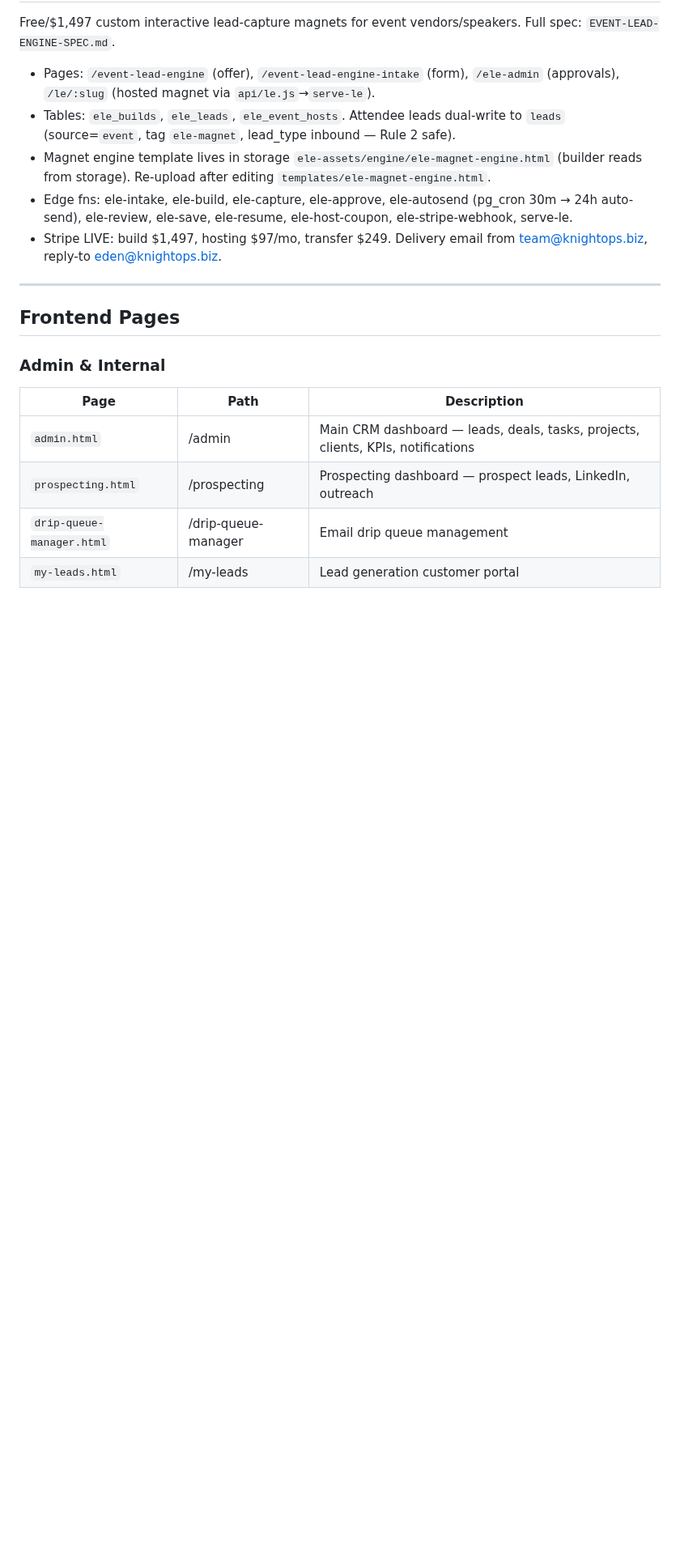
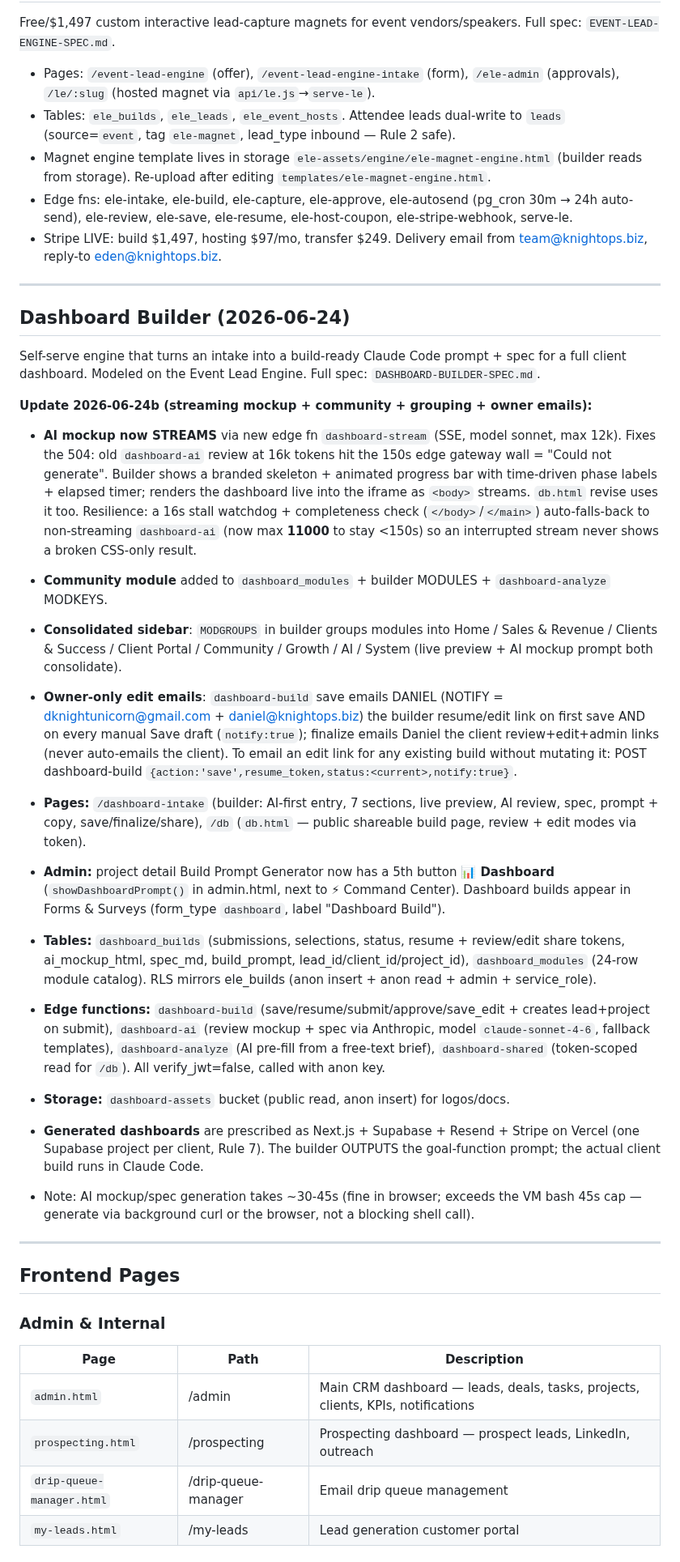
Before and after one commit to 10xUnicorn/knight-ops-site, a Markdown page: CLAUDE.md, the part around the change. Shown at 81% size. Drawn GitHub-style; blank space fills up the shorter version.

Commit message:
Docs: Dashboard Builder 2026-06-24b changelog (streaming mockup + community + grouped sidebar + owner edit-link emails)

```diff
--- a/CLAUDE.md
+++ b/CLAUDE.md
@@ -226,6 +226,26 @@ Free/$1,497 custom interactive lead-capture magnets for event vendors/speakers.
 - Magnet engine template lives in storage `ele-assets/engine/ele-magnet-engine.html` (builder reads from storage). Re-upload after editing `templates/ele-magnet-engine.html`.
 - Edge fns: ele-intake, ele-build, ele-capture, ele-approve, ele-autosend (pg_cron 30m → 24h auto-send), ele-review, ele-save, ele-resume, ele-host-coupon, ele-stripe-webhook, serve-le.
 - Stripe LIVE: build $1,497, hosting $97/mo, transfer $249. Delivery email from team@knightops.biz, reply-to eden@knightops.biz.
+
+---
+
+## Dashboard Builder (2026-06-24)
+
+Self-serve engine that turns an intake into a build-ready Claude Code prompt + spec for a full client dashboard. Modeled on the Event Lead Engine. Full spec: `DASHBOARD-BUILDER-SPEC.md`.
+
+**Update 2026-06-24b (streaming mockup + community + grouping + owner emails):**
+- **AI mockup now STREAMS** via new edge fn `dashboard-stream` (SSE, model sonnet, max 12k). Fixes the 504: old `dashboard-ai` review at 16k tokens hit the 150s edge gateway wall = "Could not generate". Builder shows a branded skeleton + animated progress bar with time-driven phase labels + elapsed timer; renders the dashboard live into the iframe as `<body>` streams. `db.html` revise uses it too. Resilience: a 16s stall watchdog + completeness check (`</body>`/`</main>`) auto-falls-back to non-streaming `dashboard-ai` (now max **11000** to stay <150s) so an interrupted stream never shows a broken CSS-only result.
+- **Community module** added to `dashboard_modules` + builder MODULES + `dashboard-analyze` MODKEYS.
+- **Consolidated sidebar**: `MODGROUPS` in builder groups modules into Home / Sales & Revenue / Clients & Success / Client Portal / Community / Growth / AI / System (live preview + AI mockup prompt both consolidate).
+- **Owner-only edit emails**: `dashboard-build` save emails DANIEL (NOTIFY = dknightunicorn@gmail.com + daniel@knightops.biz) the builder resume/edit link on first save AND on every manual Save draft (`notify:true`); finalize emails Daniel the client review+edit+admin links (never auto-emails the client). To email an edit link for any existing build without mutating it: POST dashboard-build `{action:'save',resume_token,status:<current>,notify:true}`.
+
+- **Pages:** `/dashboard-intake` (builder: AI-first entry, 7 sections, live preview, AI review, spec, prompt + copy, save/finalize/share), `/db` (`db.html` — public shareable build page, review + edit modes via token).
+- **Admin:** project detail Build Prompt Generator now has a 5th button **📊 Dashboard** (`showDashboardPrompt()` in admin.html, next to ⚡ Command Center). Dashboard builds appear in Forms & Surveys (form_type `dashboard`, label "Dashboard Build").
+- **Tables:** `dashboard_builds` (submissions, selections, status, resume + review/edit share tokens, ai_mockup_html, spec_md, build_prompt, lead_id/client_id/project_id), `dashboard_modules` (24-row module catalog). RLS mirrors ele_builds (anon insert + anon read + admin + service_role).
+- **Edge functions:** `dashboard-build` (save/resume/submit/approve/save_edit + creates lead+project on submit), `dashboard-ai` (review mockup + spec via Anthropic, model `claude-sonnet-4-6`, fallback templates), `dashboard-analyze` (AI pre-fill from a free-text brief), `dashboard-shared` (token-scoped read for `/db`). All verify_jwt=false, called with anon key.
+- **Storage:** `dashboard-assets` bucket (public read, anon insert) for logos/docs.
+- **Generated dashboards** are prescribed as Next.js + Supabase + Resend + Stripe on Vercel (one Supabase project per client, Rule 7). The builder OUTPUTS the goal-function prompt; the actual client build runs in Claude Code.
+- Note: AI mockup/spec generation takes ~30-45s (fine in browser; exceeds the VM bash 45s cap — generate via background curl or the browser, not a blocking shell call).
 
 ---
 
```
